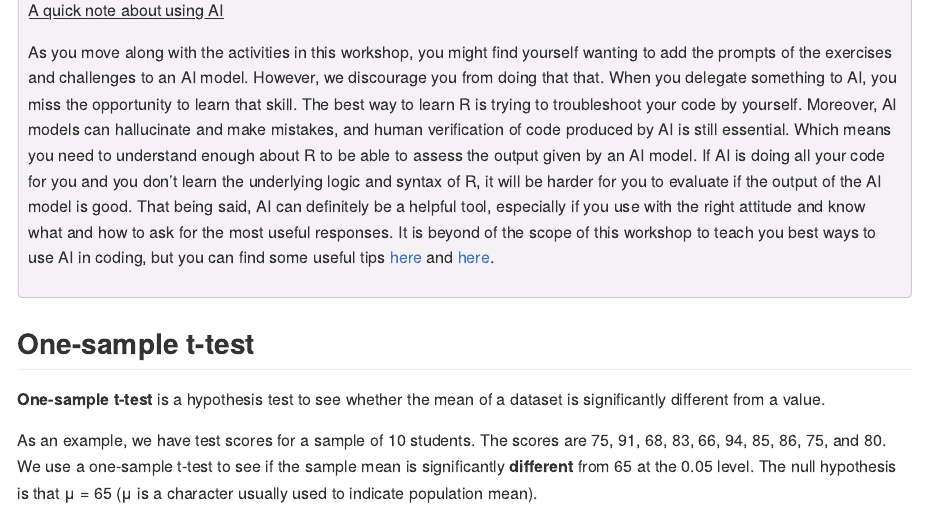
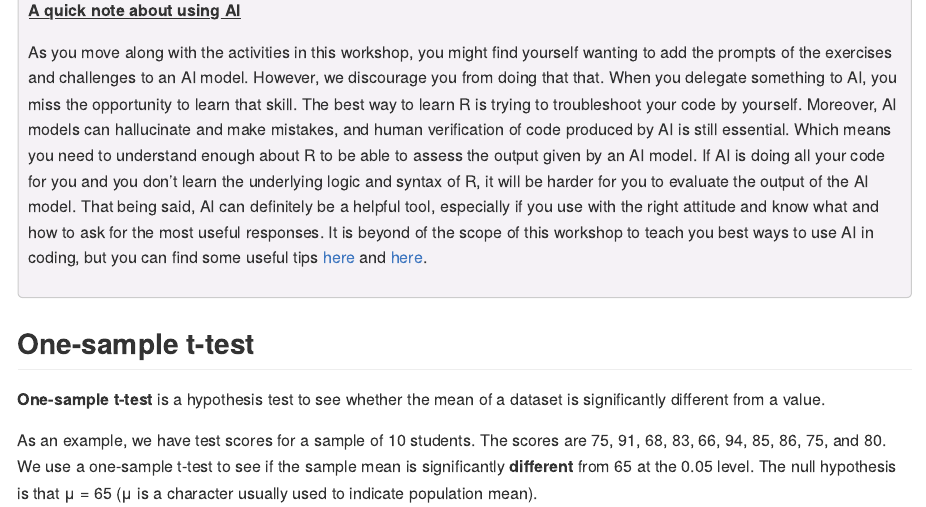
Before and after one commit to uviclibraries/rstudio-intermediate, an R Markdown document (act-2.Rmd): the page in a window 1100 px wide, from 310 px down. The pictures show the output file act-2.md that the author committed with the source, drawn offline in the style of GitHub; long lines of code are wrapped.

Commit message:
formatting

```diff
--- a/act-2.Rmd
+++ b/act-2.Rmd
@@ -46,9 +46,9 @@
 
 <div class="task-box" markdown="1">
 
-<u>A quick note about using AI</u>
+<u><b>A quick note about using AI</b></u>
 
-As you move along with the activities in this workshop, you might find yourself wanting to add the prompts of the exercises and challenges to an AI model. However, we discourage you from doing that that. When you delegate something to AI, you miss the opportunity to learn that skill. The best way to learn R is trying to troubleshoot your code by yourself. Moreover, AI models can hallucinate and make mistakes, and human verification of code produced by AI is still essential. Which means you need to understand enough about R to be able to assess the output given by an AI model. If AI is doing all your code for you and you don't learn the underlying logic and syntax of R, it will be harder for you to evaluate if the output of the AI model is good. That being said, AI can definitely be a helpful tool, especially if you use with the right attitude and know what and how to ask for the most useful responses. It is beyond of the scope of this workshop to teach you best ways to use AI in coding, but you can find some useful tips [here](https://journals.plos.org/ploscompbiol/article?id=10.1371/journal.pcbi.1011319) and [here](https://tidyverse.org/blog/2025/04/learn-tidyverse-ai/).
+As you move along with the activities in this workshop, you might find yourself wanting to add the prompts of the exercises and challenges to an AI model. However, we discourage you from doing that that. When you delegate something to AI, you miss the opportunity to learn that skill. The best way to learn R is trying to troubleshoot your code by yourself. Moreover, AI models can hallucinate and make mistakes, and human verification of code produced by AI is still essential. Which means you need to understand enough about R to be able to assess the output given by an AI model. If AI is doing all your code for you and you don't learn the underlying logic and syntax of R, it will be harder for you to evaluate the output of the AI model. That being said, AI can definitely be a helpful tool, especially if you use with the right attitude and know what and how to ask for the most useful responses. It is beyond of the scope of this workshop to teach you best ways to use AI in coding, but you can find some useful tips [here](https://journals.plos.org/ploscompbiol/article?id=10.1371/journal.pcbi.1011319) and [here](https://tidyverse.org/blog/2025/04/learn-tidyverse-ai/).
 
 </div>
 
```
Also changed, not shown: act-2.md.
